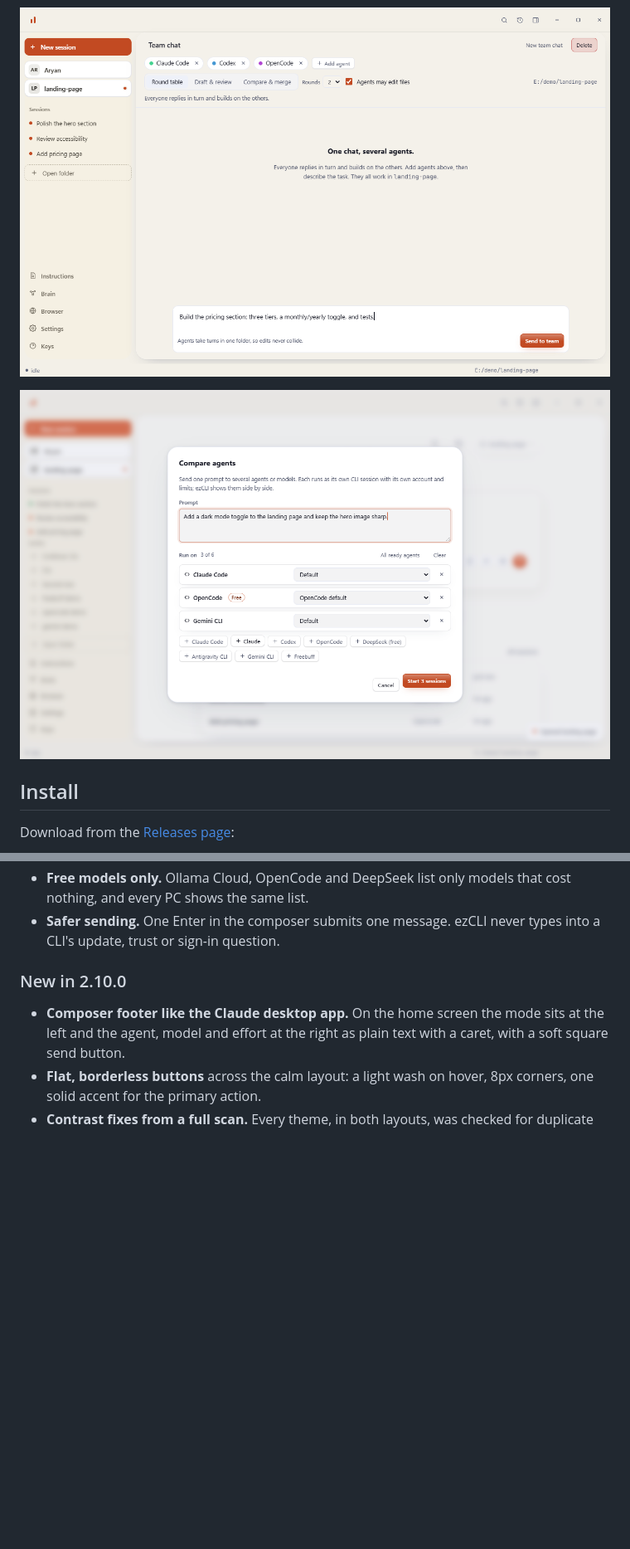
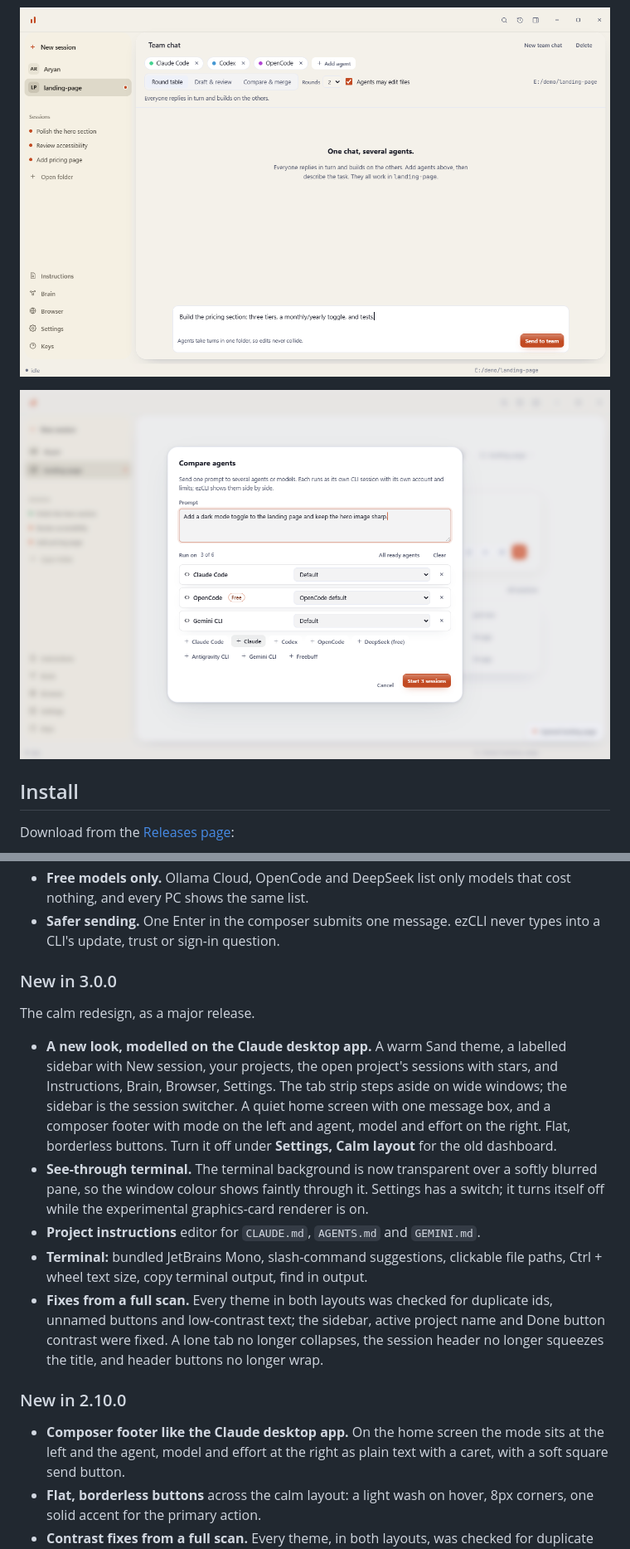
Before and after one commit to Aryansingh0783/ezCLI, a Markdown page: README.md, 2 parts joined by grey strips. Shown at 83% size. GitHub-like rendering; pictures changed too: docs/screenshot-compare.png, docs/screenshot-team.png; blank space fills up the shorter version.

```diff
--- a/README.md
+++ b/README.md
@@ -132,6 +132,28 @@ catalog entry.
   nothing, and every PC shows the same list.
 - **Safer sending.** One Enter in the composer submits one message. ezCLI never types
   into a CLI's update, trust or sign-in question.
+
+### New in 3.0.0
+
+The calm redesign, as a major release.
+
+- **A new look, modelled on the Claude desktop app.** A warm Sand theme, a labelled
+  sidebar with New session, your projects, the open project's sessions with
+  stars, and Instructions, Brain, Browser, Settings. The tab strip steps aside on
+  wide windows; the sidebar is the session switcher. A quiet home screen with one
+  message box, and a composer footer with mode on the left and agent, model and
+  effort on the right. Flat, borderless buttons. Turn it off under
+  **Settings, Calm layout** for the old dashboard.
+- **See-through terminal.** The terminal background is now transparent over a
+  softly blurred pane, so the window colour shows faintly through it. Settings has
+  a switch; it turns itself off while the experimental graphics-card renderer is on.
+- **Project instructions** editor for `CLAUDE.md`, `AGENTS.md` and `GEMINI.md`.
+- **Terminal:** bundled JetBrains Mono, slash-command suggestions, clickable file
+  paths, Ctrl + wheel text size, copy terminal output, find in output.
+- **Fixes from a full scan.** Every theme in both layouts was checked for duplicate
+  ids, unnamed buttons and low-contrast text; the sidebar, active project name and
+  Done button contrast were fixed. A lone tab no longer collapses, the session header
+  no longer squeezes the title, and header buttons no longer wrap.
 
 ### New in 2.10.0
 
```
Also changed, not shown: other parts of README.md (+2 -2 lines), docs/screenshot-launcher-dark.png, docs/screenshot-launcher.png, docs/screenshot-session.png, 8 other files.
